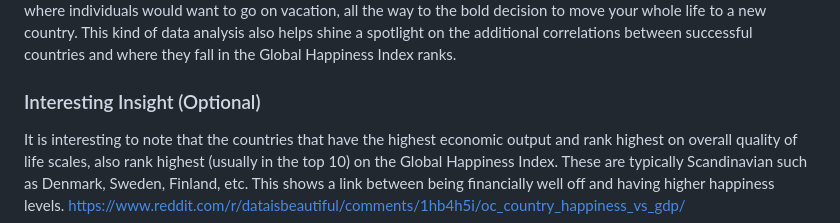
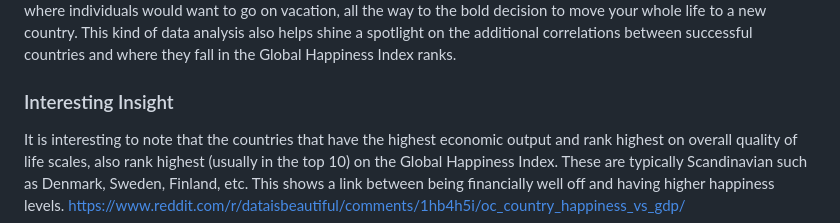
Before and after one commit to Stat184-Fall2025/Sec3_FP_NguyenNgo_AvaWalters_JennyTong, a Markdown page: README.md, the part around the change. GitHub-like rendering.

```diff
--- a/README.md
+++ b/README.md
@@ -6,7 +6,7 @@ We are looking to analyze the gross happiness of certain countries for the year
 
 When reviewing the global happiness index, we are given data on lots of different countries over the course of many recent years. We have decided to focus our energy on the year of 2024. We believed that focusing on years that occurred further in the past wouldn't help us gage true insight (due to COVID and its repercussions). The dataset has a few different variables present but the main one to focus on is rank. Rank explains how the country's overall happiness compares to other countries. This is a very important term in economics! We are interested in looking at how small changes in overall life evaluation cause a country to rise and fall in the ranks. This can show us simple things such as where individuals would want to go on vacation, all the way to the bold decision to move your whole life to a new country. This kind of data analysis also helps shine a spotlight on the additional correlations between successful countries and where they fall in the Global Happiness Index ranks.
 
-### Interesting Insight (Optional)
+### Interesting Insight
 
 It is interesting to note that the countries that have the highest economic output and rank highest on overall quality of life scales, also rank highest (usually in the top 10) on the Global Happiness Index. These are typically Scandinavian such as Denmark, Sweden, Finland, etc. This shows a link between being financially well off and having higher happiness levels.
 https://www.reddit.com/r/dataisbeautiful/comments/1hb4h5i/oc_country_happiness_vs_gdp/
```
